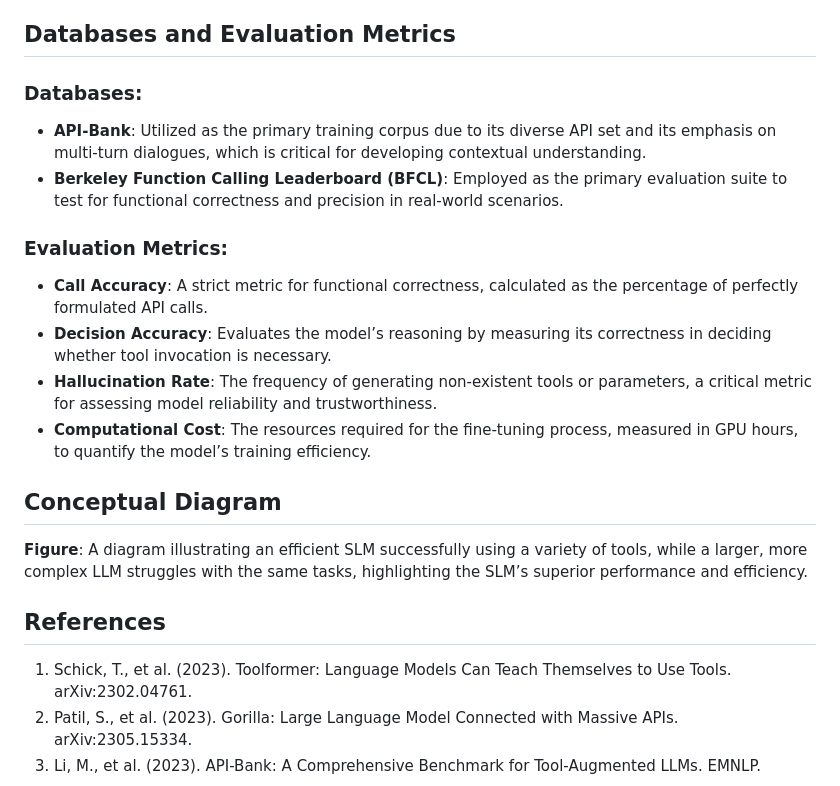
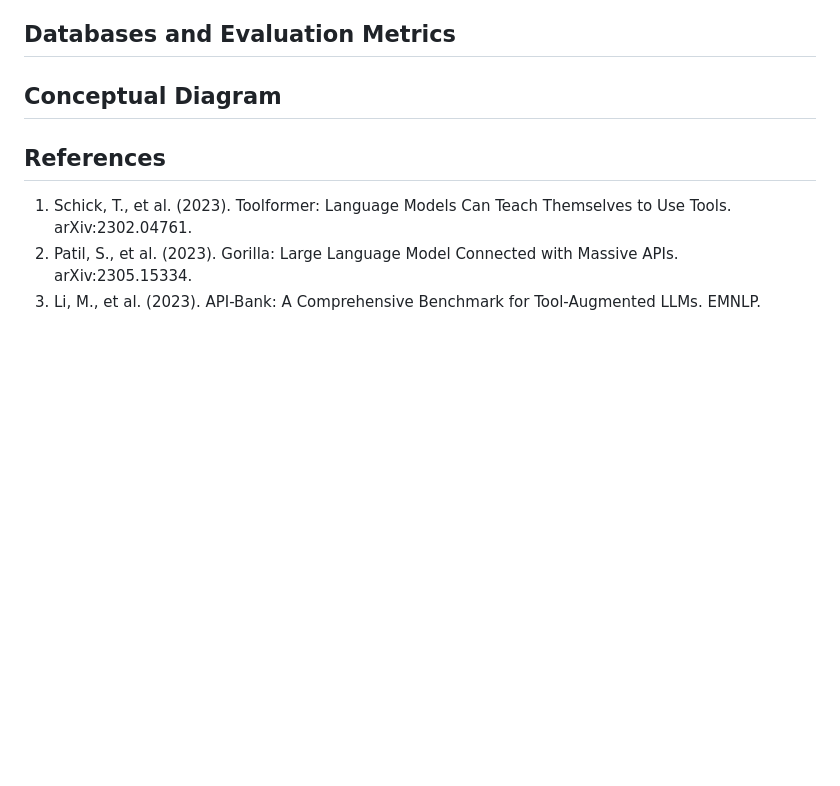
Before and after one commit to TejasGupta-27/slm-tool-calling, a Markdown page: README.md, the part around the change. GitHub-like rendering; blank space fills up the shorter version.

```diff
--- a/README.md
+++ b/README.md
@@ -40,25 +40,10 @@ enabling other researchers to replicate and build upon our findings.
 Face Hub, providing a tangible contribution to the community.
 
 ## Databases and Evaluation Metrics
-### Databases:
-- **API-Bank**: Utilized as the primary training corpus due to its diverse API set and its emphasis on multi-turn dialogues,
-which is critical for developing contextual understanding.
-- **Berkeley Function Calling Leaderboard (BFCL)**: Employed as the primary evaluation suite to test for functional
-correctness and precision in real-world scenarios.
 
-### Evaluation Metrics:
-- **Call Accuracy**: A strict metric for functional correctness, calculated as the percentage of perfectly formulated API calls.
-- **Decision Accuracy**: Evaluates the model’s reasoning by measuring its correctness in deciding whether tool invocation is
-necessary.
-- **Hallucination Rate**: The frequency of generating non-existent tools or parameters, a critical metric for assessing model
-reliability and trustworthiness.
-- **Computational Cost**: The resources required for the fine-tuning process, measured in GPU hours, to quantify the model’s
-training efficiency.
 
 ## Conceptual Diagram
 
-**Figure**: A diagram illustrating an efficient SLM successfully using a variety of tools, while a larger, more complex LLM struggles with the same tasks,
-highlighting the SLM’s superior performance and efficiency.
 
 ## References
 1. Schick, T., et al. (2023). Toolformer: Language Models Can Teach Themselves to Use Tools. arXiv:2302.04761.
```
